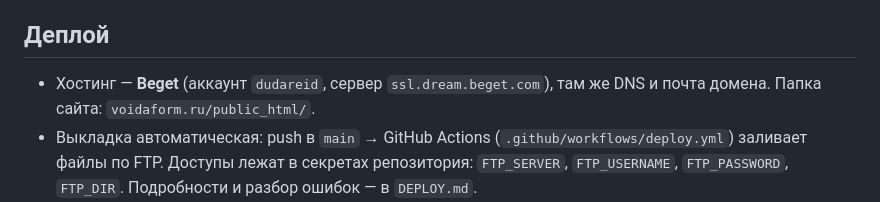
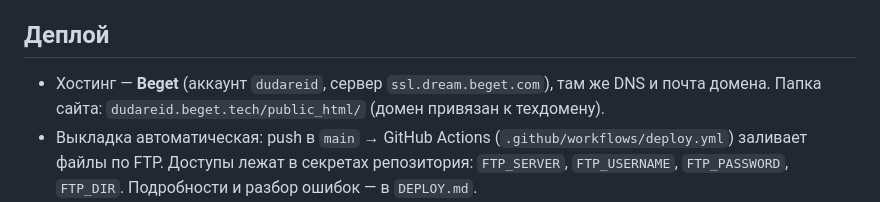
Before and after one commit to adriaaante/voidaform.ru, a Markdown page: CLAUDE.md, the part around the change. Rendered like a GitHub page.

```diff
--- a/CLAUDE.md
+++ b/CLAUDE.md
@@ -58,7 +58,7 @@
 
 ## Деплой
 - Хостинг — **Beget** (аккаунт `dudareid`, сервер `ssl.dream.beget.com`),
-  там же DNS и почта домена. Папка сайта: `voidaform.ru/public_html/`.
+  там же DNS и почта домена. Папка сайта: `dudareid.beget.tech/public_html/` (домен привязан к техдомену).
 - Выкладка автоматическая: push в `main` → GitHub Actions
   (`.github/workflows/deploy.yml`) заливает файлы по FTP.
   Доступы лежат в секретах репозитория: `FTP_SERVER`, `FTP_USERNAME`,
```
Also changed, not shown: DEPLOY.md (+11 -6 lines).
